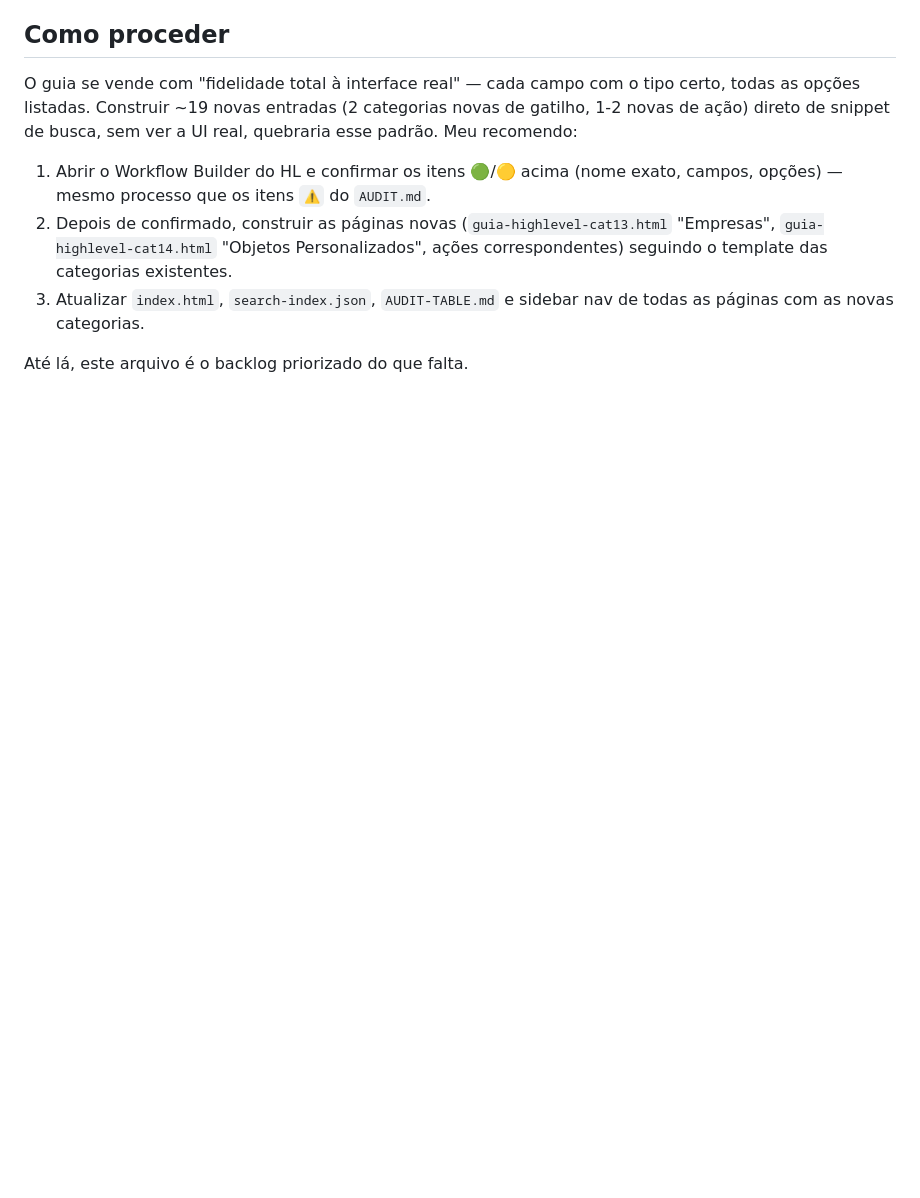
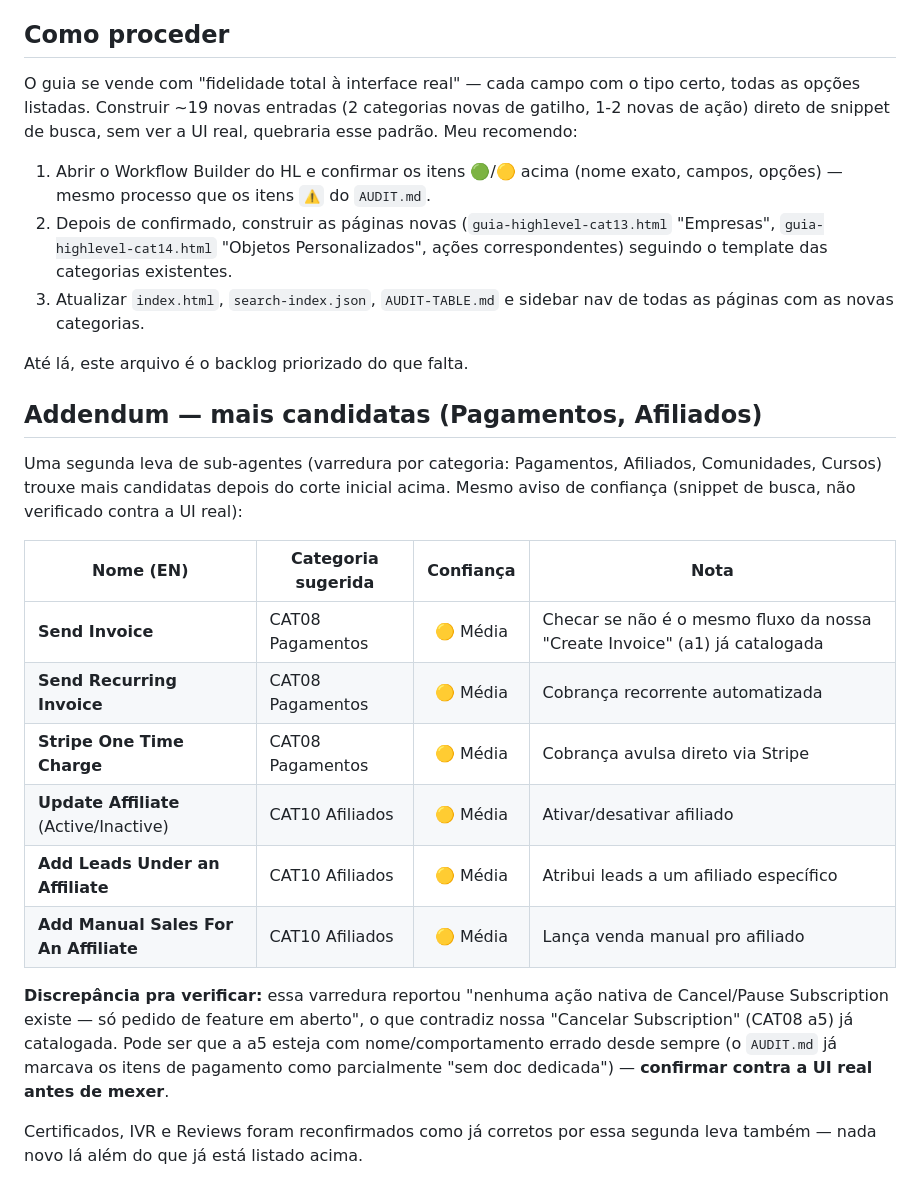
Before and after one commit to iamlucasdantas/automation-ebook, a Markdown page: NEW-FEATURES-AUDIT.md, the part around the change. Drawn GitHub-style; blank space fills up the shorter version.

Commit message:
Add second-pass findings to NEW-FEATURES-AUDIT.md (Payments, Affiliates)
Late-arriving research agents surfaced more candidates: Send Invoice,
Send Recurring Invoice, Stripe One Time Charge (Payments), and Update
Affiliate/Add Leads Under Affiliate/Add Manual Sales (Affiliates). Also
flagged a discrepancy — one pass reported no native Cancel Subscription
action exists, which contradicts our already-catalogued CAT08 a5 and
needs a human check against the live UI.

Co-Authored-By: Claude Sonnet 5 <noreply@anthropic.com>
Claude-Session: https://claude.ai/code/session_01GDPkJ1gtWXmaakUpNEu4K4

```diff
--- a/NEW-FEATURES-AUDIT.md
+++ b/NEW-FEATURES-AUDIT.md
@@ -68,3 +68,29 @@ sem ver a UI real, quebraria esse padrão. Meu recomendo:
    nav de todas as páginas com as novas categorias.
 
 Até lá, este arquivo é o backlog priorizado do que falta.
+
+## Addendum — mais candidatas (Pagamentos, Afiliados)
+
+Uma segunda leva de sub-agentes (varredura por categoria: Pagamentos,
+Afiliados, Comunidades, Cursos) trouxe mais candidatas depois do corte
+inicial acima. Mesmo aviso de confiança (snippet de busca, não
+verificado contra a UI real):
+
+| Nome (EN) | Categoria sugerida | Confiança | Nota |
+|---|---|:-:|---|
+| **Send Invoice** | CAT08 Pagamentos | 🟡 Média | Checar se não é o mesmo fluxo da nossa "Create Invoice" (a1) já catalogada |
+| **Send Recurring Invoice** | CAT08 Pagamentos | 🟡 Média | Cobrança recorrente automatizada |
+| **Stripe One Time Charge** | CAT08 Pagamentos | 🟡 Média | Cobrança avulsa direto via Stripe |
+| **Update Affiliate** (Active/Inactive) | CAT10 Afiliados | 🟡 Média | Ativar/desativar afiliado |
+| **Add Leads Under an Affiliate** | CAT10 Afiliados | 🟡 Média | Atribui leads a um afiliado específico |
+| **Add Manual Sales For An Affiliate** | CAT10 Afiliados | 🟡 Média | Lança venda manual pro afiliado |
+
+**Discrepância pra verificar:** essa varredura reportou "nenhuma ação
+nativa de Cancel/Pause Subscription existe — só pedido de feature em
+aberto", o que contradiz nossa "Cancelar Subscription" (CAT08 a5) já
+catalogada. Pode ser que a a5 esteja com nome/comportamento errado desde
+sempre (o `AUDIT.md` já marcava os itens de pagamento como parcialmente
+"sem doc dedicada") — **confirmar contra a UI real antes de mexer**.
+
+Certificados, IVR e Reviews foram reconfirmados como já corretos por essa
+segunda leva também — nada novo lá além do que já está listado acima.
```
